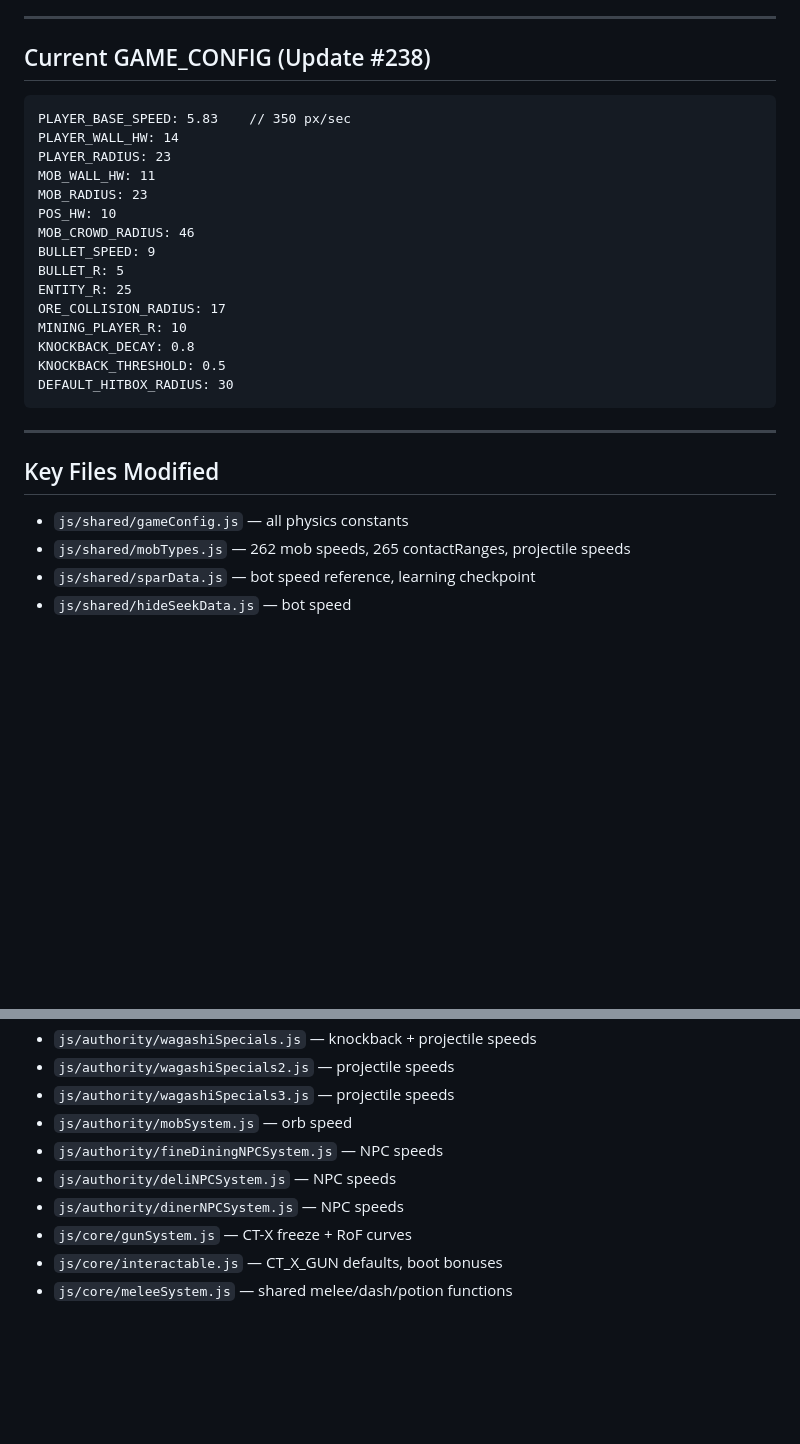
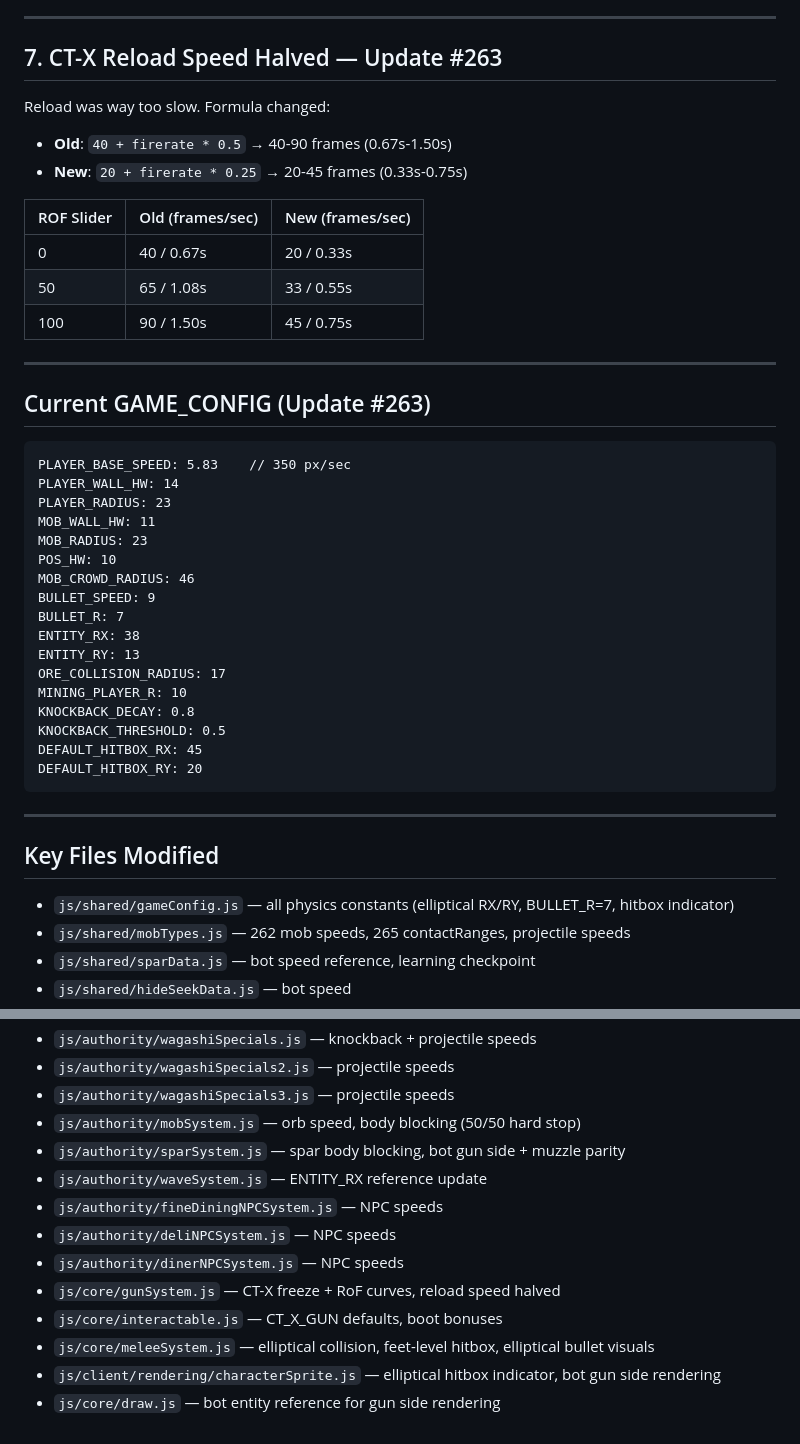
Before and after one commit to 2dteahonline/Teah-Online, a Markdown page: docs/READTHISTOMORROW.md, 2 parts joined by grey strips. GitHub-like rendering; blank space fills up the shorter version.

````diff
--- a/docs/READTHISTOMORROW.md
+++ b/docs/READTHISTOMORROW.md
@@ -137,7 +162,21 @@ All 3 locations synced: gameState.js, partySystem.js, botAI.js
 
 ---
 
-## Current GAME_CONFIG (Update #238)
+## 7. CT-X Reload Speed Halved — Update #263
+
+Reload was way too slow. Formula changed:
+- **Old**: `40 + firerate * 0.5` → 40-90 frames (0.67s-1.50s)
+- **New**: `20 + firerate * 0.25` → 20-45 frames (0.33s-0.75s)
+
+| ROF Slider | Old (frames/sec) | New (frames/sec) |
+|-----------|------------------|------------------|
+| 0 | 40 / 0.67s | 20 / 0.33s |
+| 50 | 65 / 1.08s | 33 / 0.55s |
+| 100 | 90 / 1.50s | 45 / 0.75s |
+
+---
+
+## Current GAME_CONFIG (Update #263)
 
 ```
 PLAYER_BASE_SPEED: 5.83    // 350 px/sec
@@ -148,20 +187,22 @@ MOB_RADIUS: 23
 POS_HW: 10
 MOB_CROWD_RADIUS: 46
 BULLET_SPEED: 9
-BULLET_R: 5
-ENTITY_R: 25
+BULLET_R: 7
+ENTITY_RX: 38
+ENTITY_RY: 13
 ORE_COLLISION_RADIUS: 17
 MINING_PLAYER_R: 10
 KNOCKBACK_DECAY: 0.8
 KNOCKBACK_THRESHOLD: 0.5
-DEFAULT_HITBOX_RADIUS: 30
+DEFAULT_HITBOX_RX: 45
+DEFAULT_HITBOX_RY: 20
 ```
 
 ---
 
 ## Key Files Modified
 
-- `js/shared/gameConfig.js` — all physics constants
+- `js/shared/gameConfig.js` — all physics constants (elliptical RX/RY, BULLET_R=7, hitbox indicator)
 - `js/shared/mobTypes.js` — 262 mob speeds, 265 contactRanges, projectile speeds
 - `js/shared/sparData.js` — bot speed reference, learning checkpoint
 - `js/shared/hideSeekData.js` — bot speed
@@ -177,10 +218,14 @@ DEFAULT_HITBOX_RADIUS: 30
 - `js/authority/wagashiSpecials.js` — knockback + projectile speeds
 - `js/authority/wagashiSpecials2.js` — projectile speeds
 - `js/authority/wagashiSpecials3.js` — projectile speeds
-- `js/authority/mobSystem.js` — orb speed
+- `js/authority/mobSystem.js` — orb speed, body blocking (50/50 hard stop)
+- `js/authority/sparSystem.js` — spar body blocking, bot gun side + muzzle parity
+- `js/authority/waveSystem.js` — ENTITY_RX reference update
 - `js/authority/fineDiningNPCSystem.js` — NPC speeds
 - `js/authority/deliNPCSystem.js` — NPC speeds
 - `js/authority/dinerNPCSystem.js` — NPC speeds
-- `js/core/gunSystem.js` — CT-X freeze + RoF curves
+- `js/core/gunSystem.js` — CT-X freeze + RoF curves, reload speed halved
 - `js/core/interactable.js` — CT_X_GUN defaults, boot bonuses
-- `js/core/meleeSystem.js` — shared melee/dash/potion functions
+- `js/core/meleeSystem.js` — elliptical collision, feet-level hitbox, elliptical bullet visuals
+- `js/client/rendering/characterSprite.js` — elliptical hitbox indicator, bot gun side rendering
+- `js/core/draw.js` — bot entity reference for gun side rendering
````
Also changed, not shown: other parts of docs/READTHISTOMORROW.md (+31 -6 lines).
